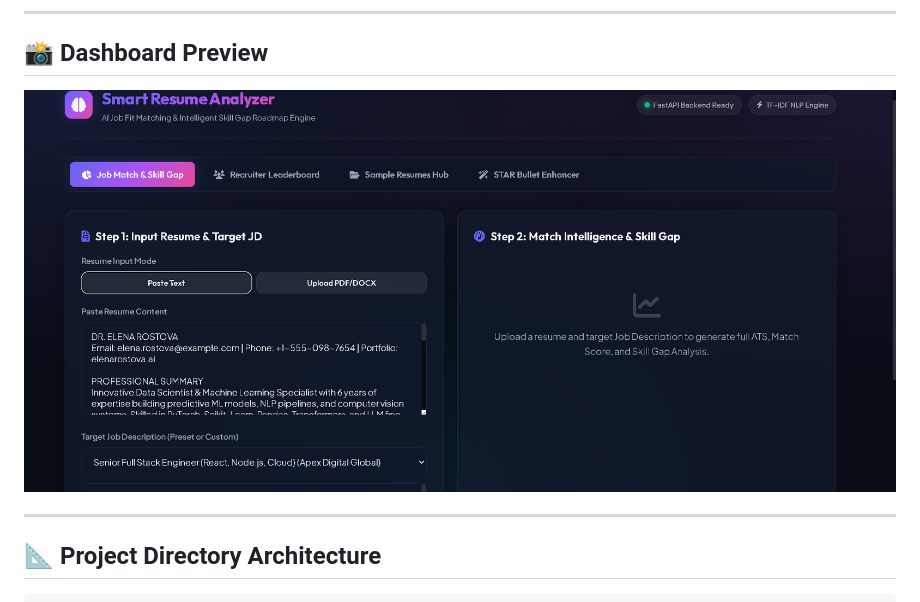
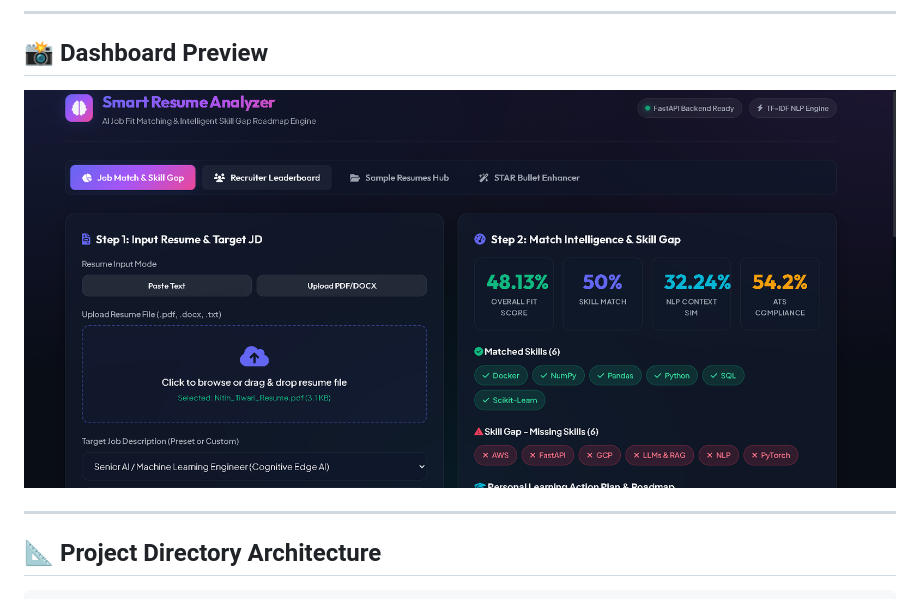
Before and after one commit to Nitintiwari20/AI-Resume-Job-Matcher, a Markdown page: README.md, the part around the change. Drawn GitHub-style; pictures changed too: screenshots/Screenshot 2026-08-10 195843.png (deleted), screenshots/Screenshot 2026-08-11 094901.png (added).

Commit message:
Update application dashboard screenshot in README

```diff
--- a/README.md
+++ b/README.md
@@ -6,7 +6,7 @@
 
 ## 📸 Dashboard Preview
 
-![AI Resume Job Matcher Dashboard](screenshots/Screenshot%202026-08-10%20195843.png)
+![AI Resume Job Matcher Dashboard](screenshots/Screenshot%202026-08-11%20094901.png)
 
 ---
 
```
Also changed, not shown: 1 other file.
